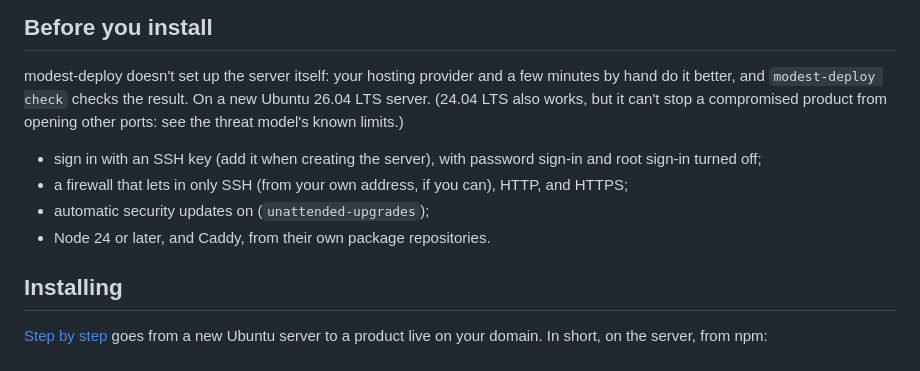
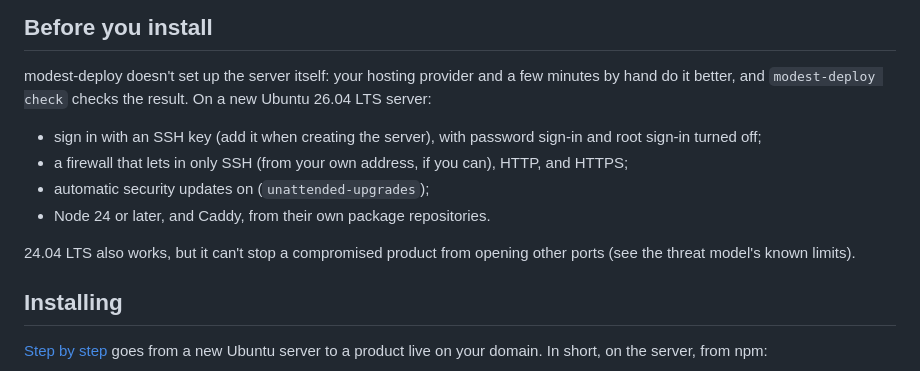
Before and after one commit to thisismodest/modest-deploy, a Markdown page: README.md, the part around the change. GitHub-like rendering.

Commit message:
README: the 24.04 LTS note after the list it interrupted

```diff
--- a/README.md
+++ b/README.md
@@ -82,8 +82,7 @@ A product is a Node app in a GitHub repository that:
 
 modest-deploy doesn't set up the server itself: your hosting provider and a few
 minutes by hand do it better, and `modest-deploy check` checks the result. On a new
-Ubuntu 26.04 LTS server. (24.04 LTS also works, but it can't stop a compromised product
-from opening other ports: see the threat model's known limits.)
+Ubuntu 26.04 LTS server:
 
 - sign in with an SSH key (add it when creating the server), with password sign-in
   and root sign-in turned off;
@@ -91,6 +90,9 @@ from opening other ports: see the threat model's known limits.)
   HTTPS;
 - automatic security updates on (`unattended-upgrades`);
 - Node 24 or later, and Caddy, from their own package repositories.
+
+24.04 LTS also works, but it can't stop a compromised product from opening other
+ports (see the threat model's known limits).
 
 ## Installing
 
```
